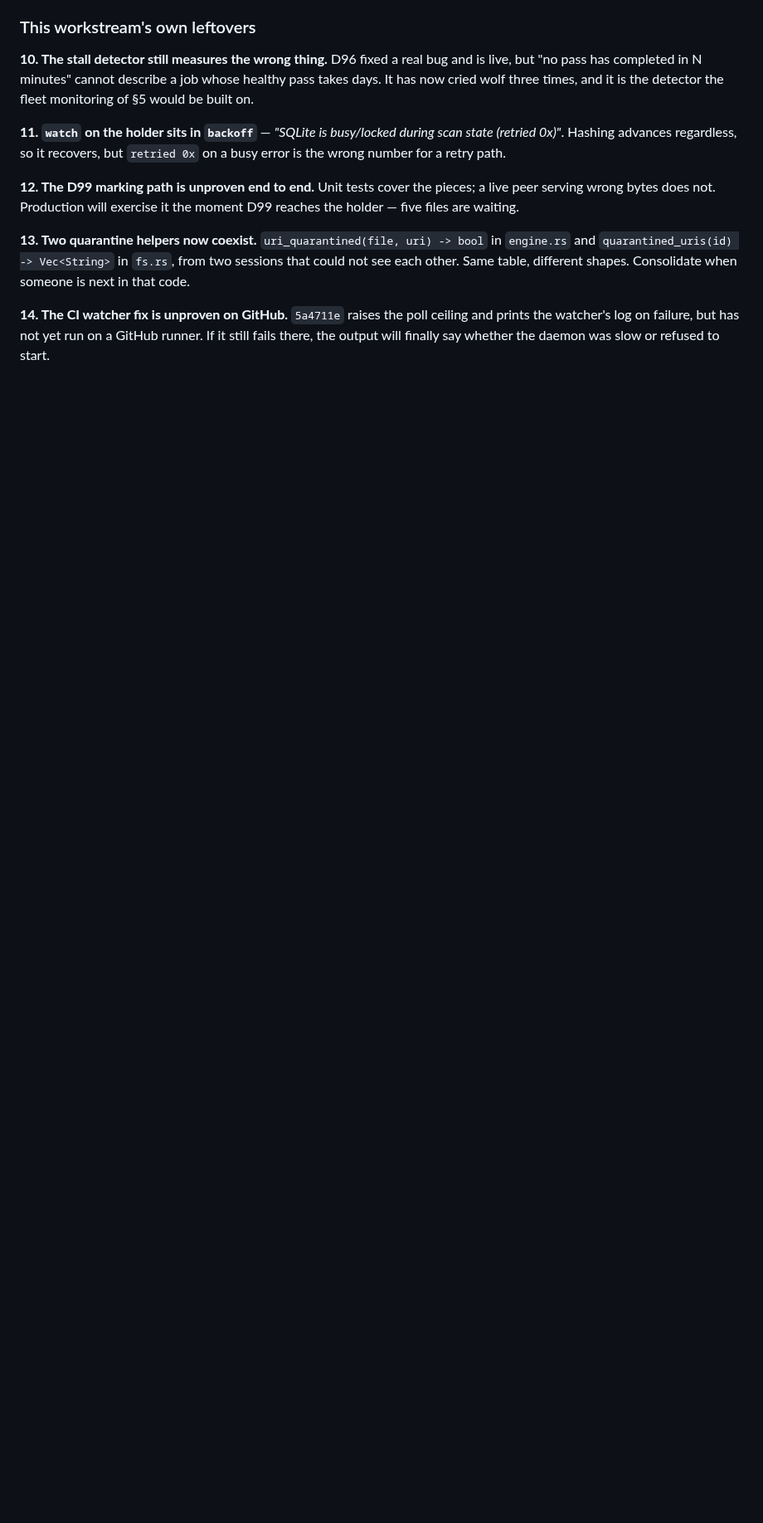
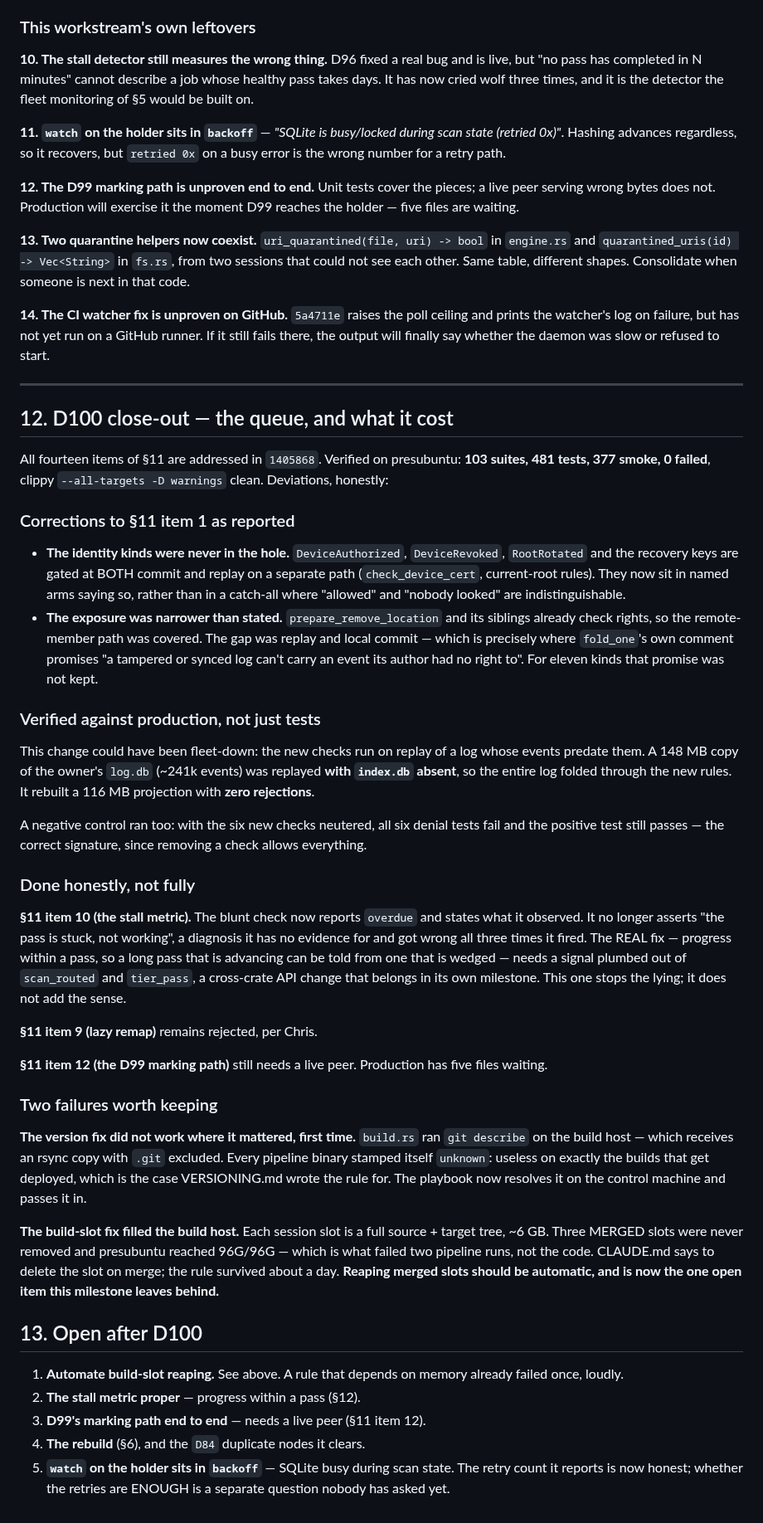
Before and after one commit to christcb03/phrasevault, a Markdown page: docs/24-fleet-review-and-re-genesis.md, the part around the change. Shown at 83% size. Rendered like a GitHub page; blank space fills up the shorter version.

Commit message:
docs(24): D100 close-out, deviations included
Two corrections to the review's item 1 (the identity kinds were never in the
hole; the exposure was replay and local commit, not the member API), the
production-log replay and negative control that make the security change safe
to believe, and the two things this milestone got wrong on the way: a version
stamp that read "unknown" on exactly the builds that get deployed, and a
build-slot feature that filled the build host within a day of landing.

Leaves one new item rather than pretending it is handled: reaping merged build
slots has to be automatic.

Co-Authored-By: Claude Opus 5 <noreply@anthropic.com>

```diff
--- a/docs/24-fleet-review-and-re-genesis.md
+++ b/docs/24-fleet-review-and-re-genesis.md
@@ -837,3 +837,77 @@ when someone is next in that code.
 ceiling and prints the watcher's log on failure, but has not yet run on a GitHub
 runner. If it still fails there, the output will finally say whether the daemon
 was slow or refused to start.
+
+
+---
+
+## 12. D100 close-out — the queue, and what it cost
+
+All fourteen items of §11 are addressed in `1405868`. Verified on presubuntu:
+**103 suites, 481 tests, 377 smoke, 0 failed**, clippy `--all-targets -D
+warnings` clean. Deviations, honestly:
+
+### Corrections to §11 item 1 as reported
+
+- **The identity kinds were never in the hole.** `DeviceAuthorized`,
+  `DeviceRevoked`, `RootRotated` and the recovery keys are gated at BOTH commit
+  and replay on a separate path (`check_device_cert`, current-root rules). They
+  now sit in named arms saying so, rather than in a catch-all where "allowed"
+  and "nobody looked" are indistinguishable.
+- **The exposure was narrower than stated.** `prepare_remove_location` and its
+  siblings already check rights, so the remote-member path was covered. The gap
+  was replay and local commit — which is precisely where `fold_one`'s own
+  comment promises "a tampered or synced log can't carry an event its author had
+  no right to". For eleven kinds that promise was not kept.
+
+### Verified against production, not just tests
+
+This change could have been fleet-down: the new checks run on replay of a log
+whose events predate them. A 148 MB copy of the owner's `log.db` (~241k events)
+was replayed **with `index.db` absent**, so the entire log folded through the
+new rules. It rebuilt a 116 MB projection with **zero rejections**.
+
+A negative control ran too: with the six new checks neutered, all six denial
+tests fail and the positive test still passes — the correct signature, since
+removing a check allows everything.
+
+### Done honestly, not fully
+
+**§11 item 10 (the stall metric).** The blunt check now reports `overdue` and
+states what it observed. It no longer asserts "the pass is stuck, not working",
+a diagnosis it has no evidence for and got wrong all three times it fired. The
+REAL fix — progress within a pass, so a long pass that is advancing can be told
+from one that is wedged — needs a signal plumbed out of `scan_routed` and
+`tier_pass`, a cross-crate API change that belongs in its own milestone. This
+one stops the lying; it does not add the sense.
+
+**§11 item 9 (lazy remap)** remains rejected, per Chris.
+
+**§11 item 12 (the D99 marking path)** still needs a live peer. Production has
+five files waiting.
+
+### Two failures worth keeping
+
+**The version fix did not work where it mattered, first time.** `build.rs` ran
+`git describe` on the build host — which receives an rsync copy with `.git`
+excluded. Every pipeline binary stamped itself `unknown`: useless on exactly
+the builds that get deployed, which is the case VERSIONING.md wrote the rule
+for. The playbook now resolves it on the control machine and passes it in.
+
+**The build-slot fix filled the build host.** Each session slot is a full
+source + target tree, ~6 GB. Three MERGED slots were never removed and
+presubuntu reached 96G/96G — which is what failed two pipeline runs, not the
+code. CLAUDE.md says to delete the slot on merge; the rule survived about a
+day. **Reaping merged slots should be automatic, and is now the one open item
+this milestone leaves behind.**
+
+## 13. Open after D100
+
+1. **Automate build-slot reaping.** See above. A rule that depends on memory
+   already failed once, loudly.
+2. **The stall metric proper** — progress within a pass (§12).
+3. **D99's marking path end to end** — needs a live peer (§11 item 12).
+4. **The rebuild** (§6), and the `D84` duplicate nodes it clears.
+5. **`watch` on the holder sits in `backoff`** — SQLite busy during scan state.
+   The retry count it reports is now honest; whether the retries are ENOUGH is
+   a separate question nobody has asked yet.
```
